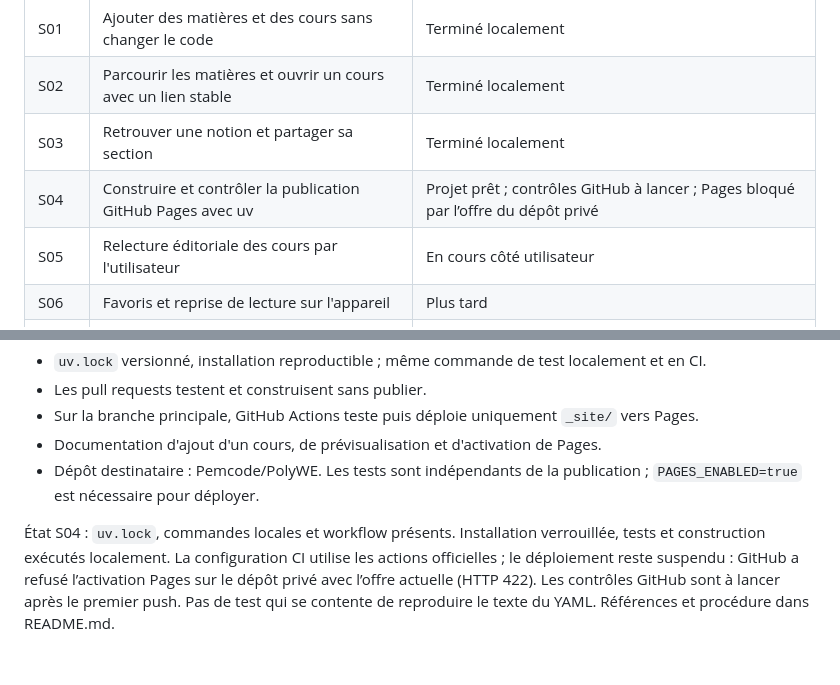
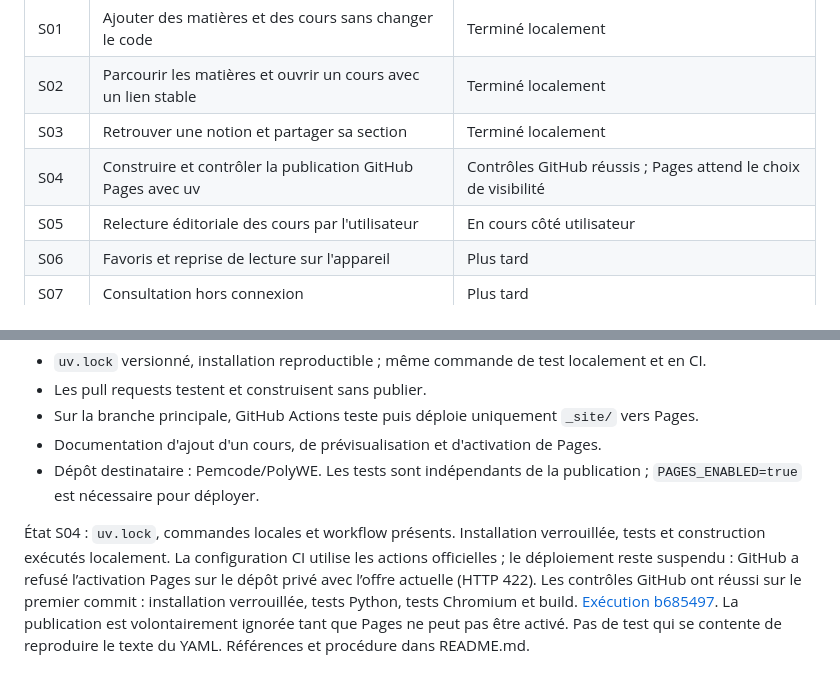
Before and after one commit to Pemcode/PolyWE, a Markdown page: docs/STORIES.md, 2 parts joined by grey strips. Drawn GitHub-style.

Commit message:
docs: consigner la validation du workflow sur GitHub

```diff
--- a/docs/STORIES.md
+++ b/docs/STORIES.md
@@ -7,7 +7,7 @@ Petites tranches livrables. Une story est terminée après ses critères d'accep
 | S01 | Ajouter des matières et des cours sans changer le code | Terminé localement |
 | S02 | Parcourir les matières et ouvrir un cours avec un lien stable | Terminé localement |
 | S03 | Retrouver une notion et partager sa section | Terminé localement |
-| S04 | Construire et contrôler la publication GitHub Pages avec uv | Projet prêt ; contrôles GitHub à lancer ; Pages bloqué par l’offre du dépôt privé |
+| S04 | Construire et contrôler la publication GitHub Pages avec uv | Contrôles GitHub réussis ; Pages attend le choix de visibilité |
 | S05 | Relecture éditoriale des cours par l'utilisateur | En cours côté utilisateur |
 | S06 | Favoris et reprise de lecture sur l'appareil | Plus tard |
 | S07 | Consultation hors connexion | Plus tard |
@@ -64,4 +64,4 @@ En tant que mainteneur, je veux qu'une erreur de catalogue ou de lien soit déte
 - Dépôt destinataire : Pemcode/PolyWE. Les tests sont indépendants de la publication ; `PAGES_ENABLED=true` est nécessaire pour déployer.
 
 
-État S04 : `uv.lock`, commandes locales et workflow présents. Installation verrouillée, tests et construction exécutés localement. La configuration CI utilise les actions officielles ; le déploiement reste suspendu : GitHub a refusé l’activation Pages sur le dépôt privé avec l’offre actuelle (HTTP 422). Les contrôles GitHub sont à lancer après le premier push. Pas de test qui se contente de reproduire le texte du YAML. Références et procédure dans README.md.
+État S04 : `uv.lock`, commandes locales et workflow présents. Installation verrouillée, tests et construction exécutés localement. La configuration CI utilise les actions officielles ; le déploiement reste suspendu : GitHub a refusé l’activation Pages sur le dépôt privé avec l’offre actuelle (HTTP 422). Les contrôles GitHub ont réussi sur le premier commit : installation verrouillée, tests Python, tests Chromium et build. [Exécution b685497](https://github.com/Pemcode/PolyWE/actions/runs/36343120426). La publication est volontairement ignorée tant que Pages ne peut pas être activé. Pas de test qui se contente de reproduire le texte du YAML. Références et procédure dans README.md.
```
Also changed, not shown: README.md (+2 -0 lines).
